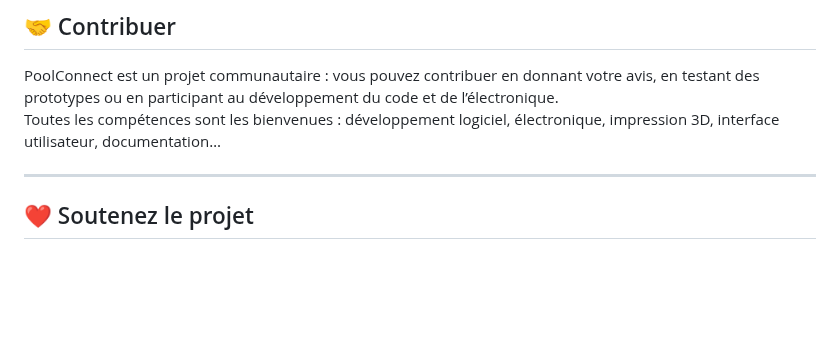
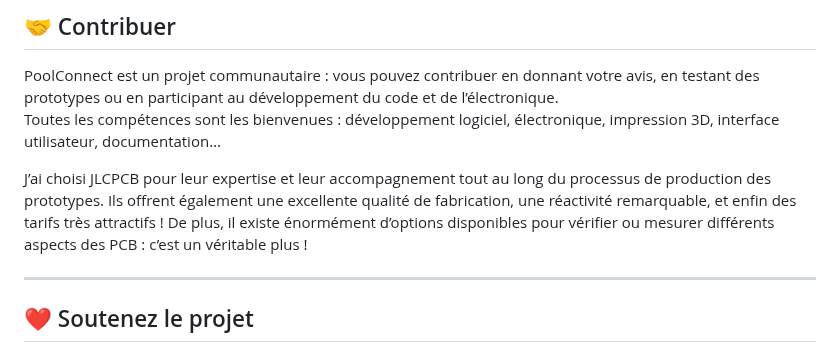
Before and after one commit to valentinval90/Poolconnect, a Markdown page: README.md, the part around one of its changes. Rendered like a GitHub page; blank space fills up the shorter version.

```diff
--- a/README.md
+++ b/README.md
@@ -123,6 +123,10 @@ Le firmware est actuellement en phase de prototypage/test :
 
 PoolConnect est un projet communautaire : vous pouvez contribuer en donnant votre avis, en testant des prototypes ou en participant au développement du code et de l’électronique.
 Toutes les compétences sont les bienvenues : développement logiciel, électronique, impression 3D, interface utilisateur, documentation…
+
+J’ai choisi JLCPCB pour leur expertise et leur accompagnement tout au long du processus de production des prototypes.
+Ils offrent également une excellente qualité de fabrication, une réactivité remarquable, et enfin des tarifs très attractifs !
+De plus, il existe énormément d’options disponibles pour vérifier ou mesurer différents aspects des PCB : c’est un véritable plus !
 
 ---
 
```
Also changed, not shown: other parts of README.md (+1 -1 lines).
